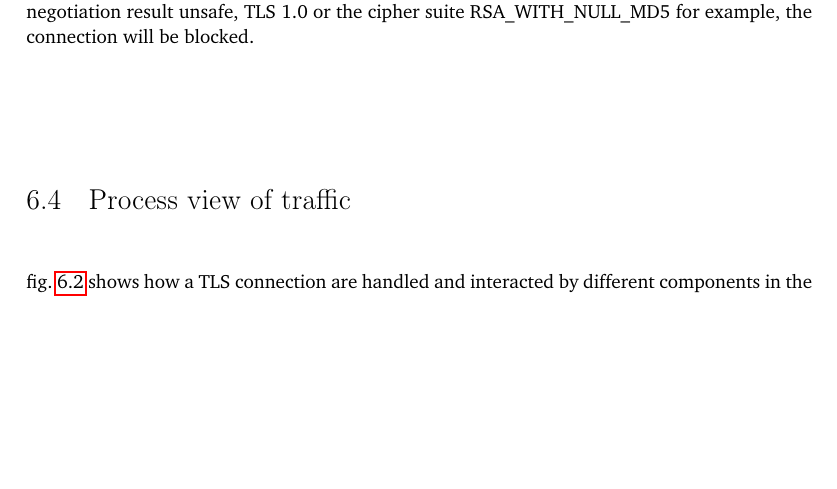
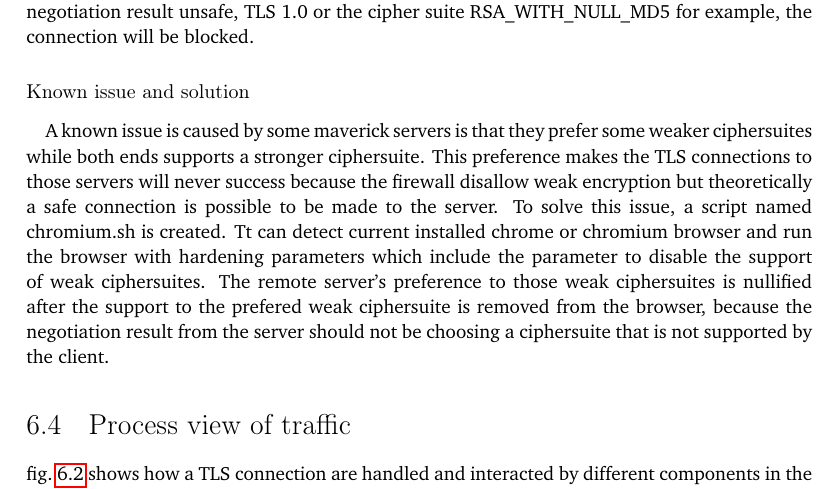
Before and after one commit to YongBinnnnnnnnnnnnnnnnnnnnnnnnnnnnnnnnn/hood, a LaTeX thesis (paper/paper.tex): part of page 35 of 86, cut so that both start at the same text, the shorter picture padded with empty space. Compiled offline with pdfLaTeX.

Commit message:
Update paper.tex

```diff
--- a/paper/paper.tex
+++ b/paper/paper.tex
@@ -340,6 +340,10 @@ This paragraph explains how the proxy checks the ClientHello of TLS hanshake. Up
 Following content explains how the proxy resolve host names and select trusted endpoints. The proxy first checks if there are any cached trusted endpoints available, if not it uses a RPC call to hood-name-service.py to resolve the domain name. Then TLS handshakes following the same restrictions to the ClientHello check are made to all of the addresses returned from the name service. The handshake process will not only ensure remote endpoint meets the requirements (versions and ciphersuites) of applying the best practices described in rfc9325, it will also check whether the remote endpoint could provide a valid certificate of the hostname from a trusted CA of the firewall.
 \paragraph{}
 This paragraph explains how the proxy checks the ServerHello of TLS hanshake. After forwarding the ClientHello to the server, a ServerHello will be responded and the proxy will check the final result of the handshake applies to the best practice. If a naughty attacker made the negotiation result unsafe, TLS 1.0 or the cipher suite RSA\_WITH\_NULL\_MD5 for example, the connection will be blocked.
+
+\subsubsection{Known issue and solution}
+\paragraph{}
+A known issue is caused by some maverick servers is that they prefer some weaker ciphersuites while both ends supports a stronger ciphersuite. This preference makes the TLS connections to those servers will never success because the firewall disallow weak encryption but theoretically a safe connection is possible to be made to the server. To solve this issue, a script named chromium.sh is created. Tt can detect current installed chrome or chromium browser and run the browser with hardening parameters which include the parameter to disable the support of weak ciphersuites. The remote server's preference to those weak ciphersuites is nullified after the support to the prefered weak ciphersuite is removed from the browser, because the negotiation result from the server should not be choosing a ciphersuite that is not supported by the client.
 
 \section{Process view of traffic}
 \cref{fig:tls-process-view} shows how a TLS connection are handled and interacted by different components in the whole firewall system.
```
Also changed, not shown: paper/paper.tex (6 more changed lines).
